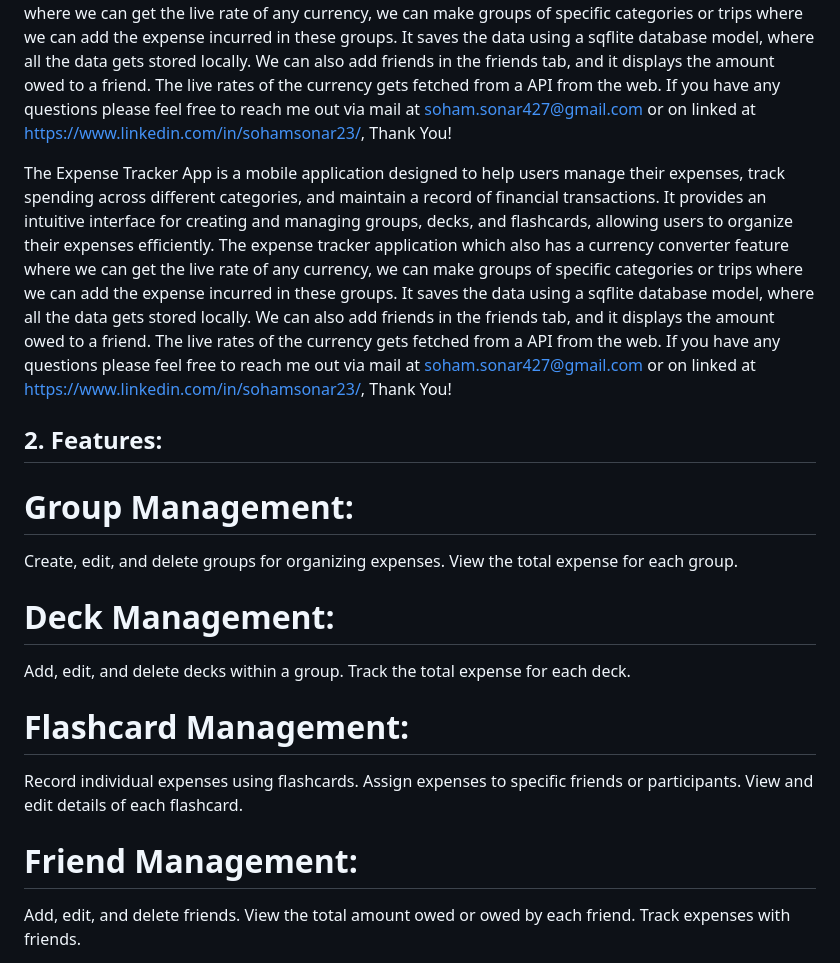
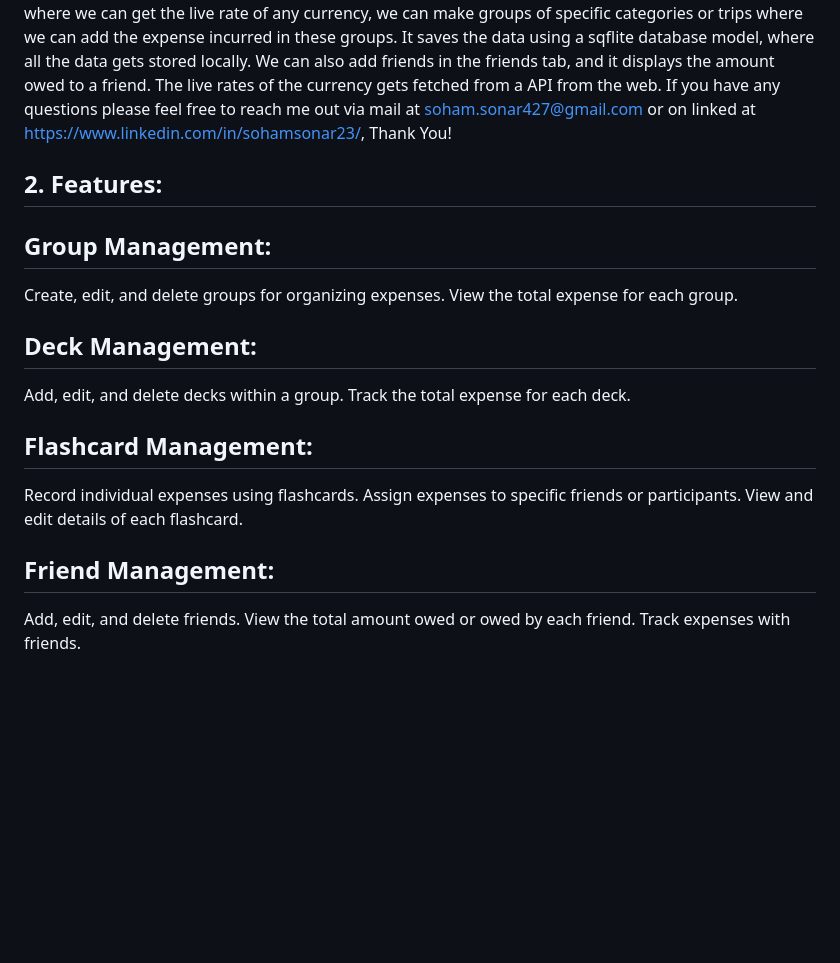
Before and after one commit to sohamvsonar/expense_tracker, a Markdown page: README.md, the part around the change printed below. GitHub-like rendering; blank space fills up the shorter version.

```diff
--- a/README.md
+++ b/README.md
@@ -5,28 +5,25 @@
 
 The Expense Tracker App is a mobile application designed to help users manage their expenses, track spending across different categories, and maintain a record of financial transactions. It provides an intuitive interface for creating and managing groups, decks, and flashcards, allowing users to organize their expenses efficiently. The expense tracker application which also has a currency converter feature where we can get the live rate of any currency, we can make groups of specific categories or trips where we can add the expense incurred in these groups. It saves the data using a sqflite database model, where all the data gets stored locally. We can also add friends in the friends tab, and it displays the amount owed to a friend. The live rates of the currency gets fetched from a API from the web. If you have any questions please feel free to reach me out via mail at soham.sonar427@gmail.com or on linked at https://www.linkedin.com/in/sohamsonar23/, Thank You!
 
-The Expense Tracker App is a mobile application designed to help users manage their expenses, track spending across different categories, and maintain a record of financial transactions. It provides an intuitive interface for creating and managing groups, decks, and flashcards, allowing users to organize their expenses efficiently. The expense tracker application which also has a currency converter feature where we can get the live rate of any currency, we can make groups of specific categories or trips where we can add the expense incurred in these groups. It saves the data using a sqflite database model, where all the data gets stored locally. We can also add friends in the friends tab, and it displays the amount owed to a friend. The live rates of the currency gets fetched from a API from the web. If you have any questions please feel free to reach me out via mail at soham.sonar427@gmail.com or on linked at https://www.linkedin.com/in/sohamsonar23/, Thank You!
-
-
 ## 2. Features:
 
-# Group Management:
+## Group Management:
 
 Create, edit, and delete groups for organizing expenses.
 View the total expense for each group.
 
-# Deck Management:
+## Deck Management:
 
 Add, edit, and delete decks within a group.
 Track the total expense for each deck.
 
-# Flashcard Management:
+## Flashcard Management:
 
 Record individual expenses using flashcards.
 Assign expenses to specific friends or participants.
 View and edit details of each flashcard.
 
-# Friend Management:
+## Friend Management:
 
 Add, edit, and delete friends.
 View the total amount owed or owed by each friend.
```
Also changed, not shown: other parts of README.md (+13 -5 lines).
